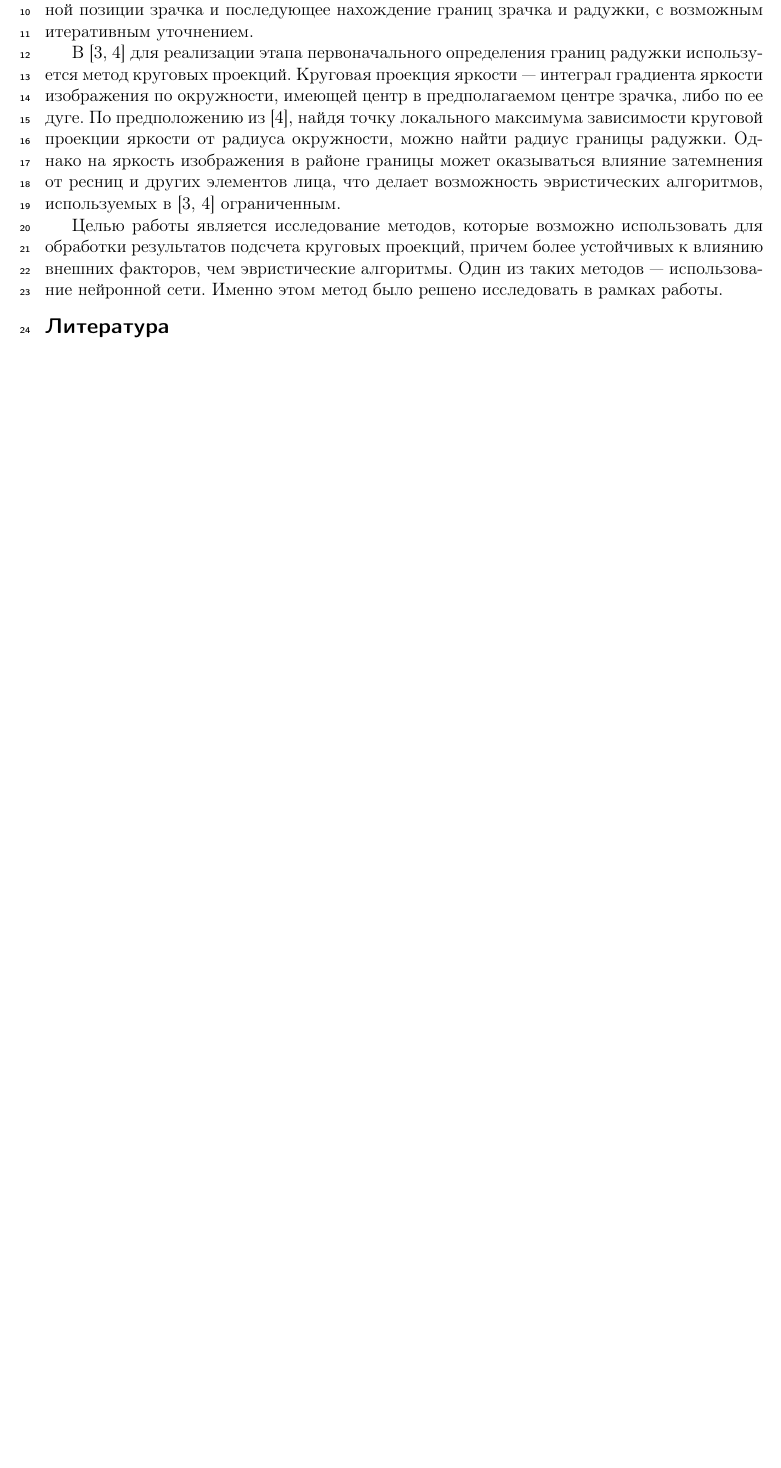
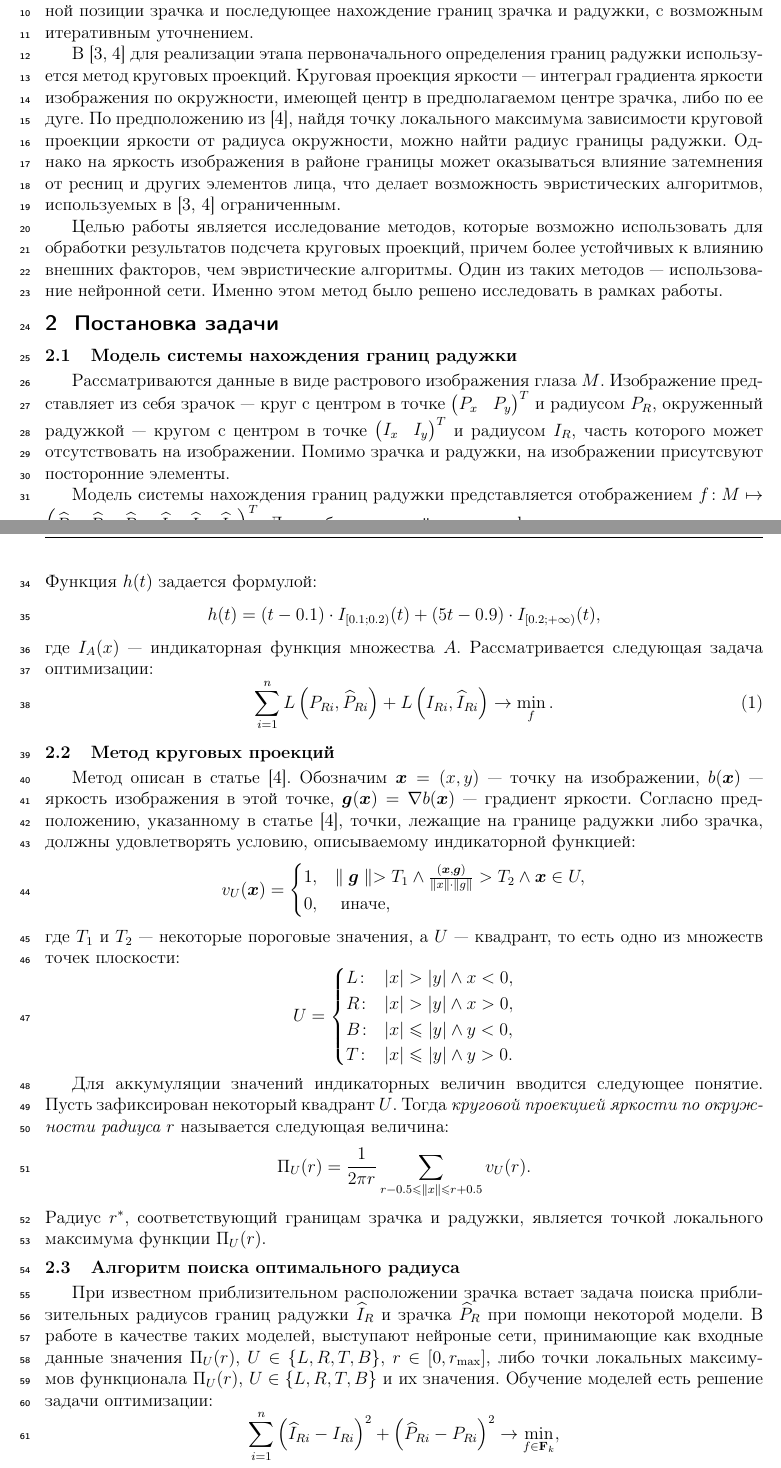
Before and after one commit to Intelligent-Systems-Phystech/2021-Project88, a LaTeX document (docs/Bazhenov2021.tex): part of the page before the commit and two parts of pages 1 and 2 of 3 after it, the two joined at a grey line, cut so that both start at the same text, the shorter picture padded with empty space. Compiled offline with pdfLaTeX.

Commit message:
Problem statement

```diff
--- a/docs/Bazhenov2021.tex
+++ b/docs/Bazhenov2021.tex
@@ -1,5 +1,6 @@
 \documentclass[12pt, twoside]{article}
 \usepackage{jmlda}
+\usepackage{amsmath, amsfonts, amssymb}
 \newcommand{\hdir}{.}
 
 \begin{document}
@@ -40,6 +41,48 @@
 
 Целью работы является исследование методов, которые возможно использовать для обработки результатов подсчета круговых проекций, причем более устойчивых к влиянию внешних факторов, чем эвристические алгоритмы. Один из таких методов~--- использование нейронной сети. Именно этом метод было решено исследовать в рамках работы.
 
+\section{Постановка задачи}
+\subsection{Модель системы нахождения границ радужки}
+
+Рассматриваются данные в виде растрового изображения глаза $M$. Изображение представляет из себя зрачок~--- круг с центром в точке $\begin{pmatrix}P_x & P_y\end{pmatrix}^T$ и радиусом $P_R$, окруженный радужкой~--- кругом с центром в точке $\begin{pmatrix}I_x & I_y\end{pmatrix}^T$ и радиусом $I_R$, часть которого может отсутствовать на изображении.  Помимо зрачка и радужки, на изображении присутсвуют посторонние элементы.
+
+Модель системы нахождения границ радужки представляется отображением $f\!: M \mapsto \begin{pmatrix}\widehat{P}_x & \widehat{P}_y & \widehat{P}_R & \widehat{I}_x & \widehat{I}_y & \widehat{I}_R\end{pmatrix}^T$. Для отбора моделей вводится функция потерь:
+ \[
+  L(x, y) = h\left(\frac{|x-y|}{x}\right).
+ \]
+ Функция $h(t)$ задается формулой:
+\[
+h(t) = (t-0.1) \cdot I_{[0.1; 0.2)}(t) + (5t-0.9) \cdot I_{[0.2; +\infty)}(t),
+\] % возможно, не помешал бы график
+где $I_A(x)$~--- индикаторная функция множества $A$. Рассматривается следующая задача оптимизации:
+\begin{equation}
+\sum_{i=1}^n   L\left(P_{Ri}, \widehat{P}_{Ri}\right)  + L\left(I_{Ri}, \widehat{I}_{Ri}\right) \to \min_f.
+\end{equation}
+
+\subsection{Метод круговых проекций}
+
+Метод описан в статье [4]. Обозначим $\vec{x} = (x, y)$~--- точку на изображении, $b(\vec{x})$~--- яркость изображения в этой точке, $\vec{g}(\vec{x}) = \nabla b(\vec{x})$~--- градиент яркости. Согласно предположению, указанному в статье [4], точки, лежащие на границе радужки либо зрачка, должны удовлетворять условию, описываемому индикаторной функцией:
+\[
+v_U(\vec{x}) = \begin{cases}1, & \parallel \vec{g} \parallel > T_1 \land \frac{(\vec{x}, \vec{g})}{\parallel x \parallel \cdot \parallel g \parallel} > T_2 \land \vec{x} \in U, \\ 0, & \text{ иначе,}\end{cases}
+\]
+где $T_1$ и $T_2$~--- некоторые пороговые значения, а $U$~--- квадрант, то есть одно из множеств точек плоскости:
+\[
+U = \begin{cases}L\!: & |x| > |y| \land x < 0, \\ R\!: & |x| > |y| \land x > 0, \\ B\!: & |x| \leqslant |y| \land y < 0, \\ T\!: & |x| \leqslant |y| \land y > 0.\end{cases}
+\]
+
+Для аккумуляции значений индикаторных величин вводится следующее понятие. Пусть зафиксирован некоторый квадрант $U$. Тогда \textit{круговой проекцией яркости по окружности радиуса $r$} называется следующая величина:
+\[
+\Pi_U(r) = \frac{1}{2\pi r} \sum_{r-0.5 \leqslant \parallel x \parallel \leqslant r + 0.5} v_U(r).
+\]
+Радиус $r^*$, соответствующий границам зрачка и радужки, является точкой локального максимума функции $\Pi_U(r)$.
+
+\subsection{Алгоритм поиска оптимального радиуса}
+
+При известном приблизительном расположении зрачка встает задача поиска приблизительных радиусов границ радужки $\widehat{I}_R$ и зрачка $\widehat{P}_R$ при помощи некоторой модели. В работе в качестве таких моделей, выступают нейроные сети, принимающие как входные данные значения $\Pi_U(r)$, $U \in \{L, R, T, B\}$,  $r \in [0, r_{\max }] $, либо точки локальных максимумов функционала $\Pi_U(r)$, $U \in \{L, R, T, B\}$ и их значения. Обучение моделей есть решение задачи оптимизации:
+\[
+\sum_{i=1}^n \left(\widehat{I}_{Ri} - I_{Ri}\right)^2 + \left(\widehat{P}_{Ri} - P_{Ri}\right)^2 \to \min_{f \in \mathbf{F}_k},
+\]
+где $\mathbf{F}_k$~--- некоторое подсемейство моделей. Обученные модели сравниваются с точки зрения качества решения задачи (1).
 
 %%%% если имеется doi цитируемого источника, необходимо его указать, см. пример в \bibitem{article}
 %%%% DOI публикации, зарегистрированной в системе Crossref, можно получить по адресу http://www.crossref.org/guestquery/
```
Also changed, not shown: docs/Bazhenov2021.pdf.
